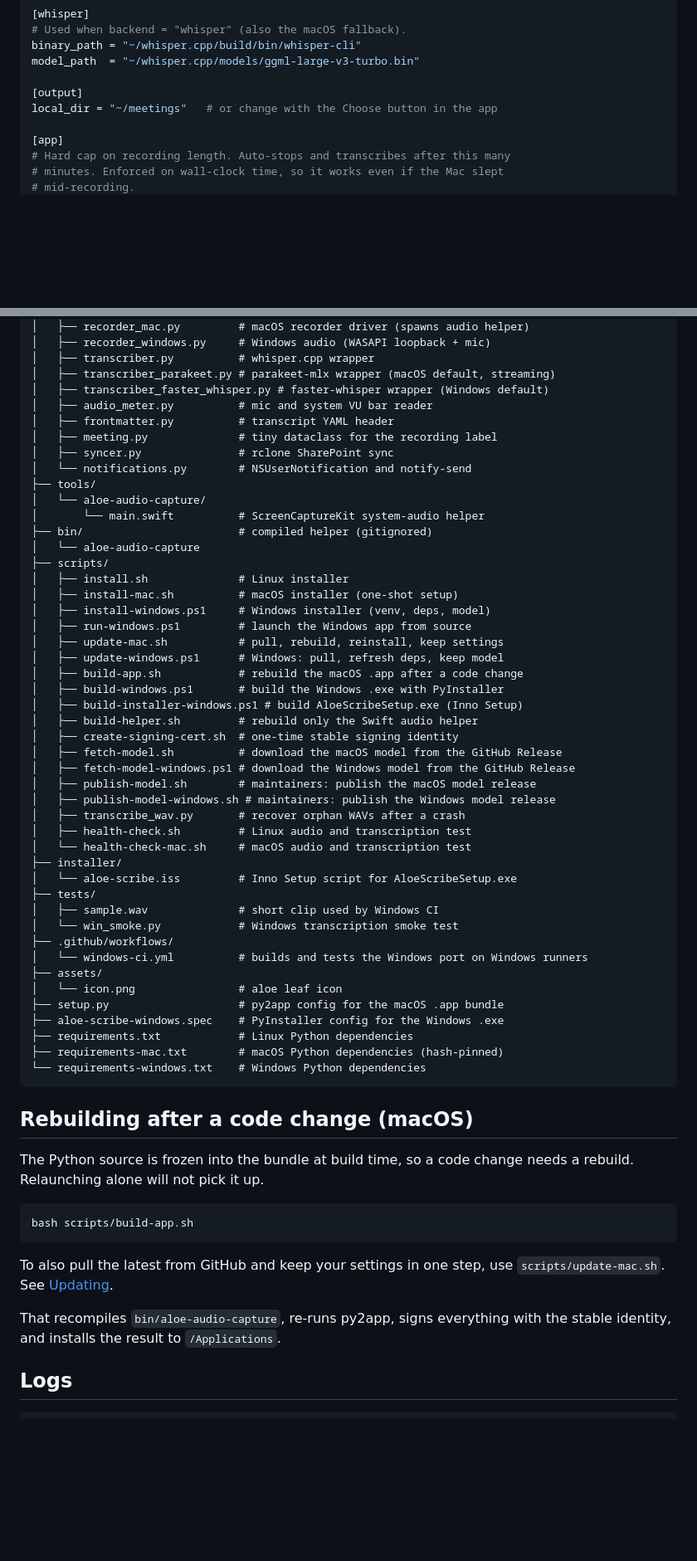
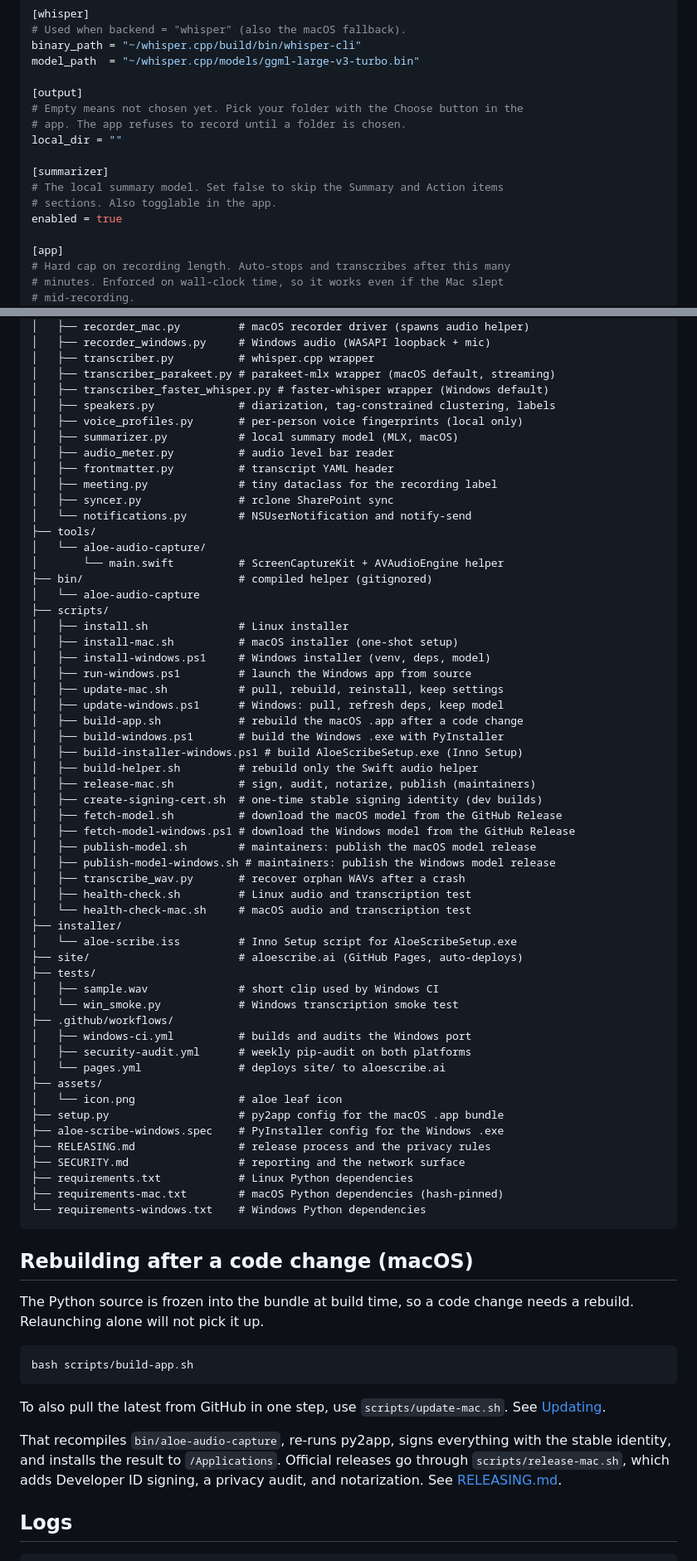
Before and after one commit to vinnybarbs/Aloe-Scribe, a Markdown page: README.md, 2 parts joined by grey strips. Shown at 83% size. Rendered like a GitHub page; blank space fills up the shorter version.

Commit message:
README rewrite: download-first, new config home, current pipeline
Co-Authored-By: Claude Fable 5 <noreply@anthropic.com>

````diff
--- a/README.md
+++ b/README.md
@@ -269,7 +262,14 @@ binary_path = "~/whisper.cpp/build/bin/whisper-cli"
 model_path  = "~/whisper.cpp/models/ggml-large-v3-turbo.bin"
 
 [output]
-local_dir = "~/meetings"   # or change with the Choose button in the app
+# Empty means not chosen yet. Pick your folder with the Choose button in the
+# app. The app refuses to record until a folder is chosen.
+local_dir = ""
+
+[summarizer]
+# The local summary model. Set false to skip the Summary and Action items
+# sections. Also togglable in the app.
+enabled = true
 
 [app]
 # Hard cap on recording length. Auto-stops and transcribes after this many
@@ -389,14 +388,17 @@ aloe-scribe/
 │   ├── transcriber.py          # whisper.cpp wrapper
 │   ├── transcriber_parakeet.py # parakeet-mlx wrapper (macOS default, streaming)
 │   ├── transcriber_faster_whisper.py # faster-whisper wrapper (Windows default)
-│   ├── audio_meter.py          # mic and system VU bar reader
+│   ├── speakers.py             # diarization, tag-constrained clustering, labels
+│   ├── voice_profiles.py       # per-person voice fingerprints (local only)
+│   ├── summarizer.py           # local summary model (MLX, macOS)
+│   ├── audio_meter.py          # audio level bar reader
 │   ├── frontmatter.py          # transcript YAML header
 │   ├── meeting.py              # tiny dataclass for the recording label
 │   ├── syncer.py               # rclone SharePoint sync
 │   └── notifications.py        # NSUserNotification and notify-send
 ├── tools/
 │   └── aloe-audio-capture/
-│       └── main.swift          # ScreenCaptureKit system-audio helper
+│       └── main.swift          # ScreenCaptureKit + AVAudioEngine helper
 ├── bin/                        # compiled helper (gitignored)
 │   └── aloe-audio-capture
 ├── scripts/
@@ -410,7 +412,8 @@ aloe-scribe/
 │   ├── build-windows.ps1       # build the Windows .exe with PyInstaller
 │   ├── build-installer-windows.ps1 # build AloeScribeSetup.exe (Inno Setup)
 │   ├── build-helper.sh         # rebuild only the Swift audio helper
-│   ├── create-signing-cert.sh  # one-time stable signing identity
+│   ├── release-mac.sh          # sign, audit, notarize, publish (maintainers)
+│   ├── create-signing-cert.sh  # one-time stable signing identity (dev builds)
 │   ├── fetch-model.sh          # download the macOS model from the GitHub Release
 │   ├── fetch-model-windows.ps1 # download the Windows model from the GitHub Release
 │   ├── publish-model.sh        # maintainers: publish the macOS model release
@@ -420,15 +423,20 @@ aloe-scribe/
 │   └── health-check-mac.sh     # macOS audio and transcription test
 ├── installer/
 │   └── aloe-scribe.iss         # Inno Setup script for AloeScribeSetup.exe
+├── site/                       # aloescribe.ai (GitHub Pages, auto-deploys)
 ├── tests/
 │   ├── sample.wav              # short clip used by Windows CI
 │   └── win_smoke.py            # Windows transcription smoke test
 ├── .github/workflows/
-│   └── windows-ci.yml          # builds and tests the Windows port on Windows runners
+│   ├── windows-ci.yml          # builds and audits the Windows port
+│   ├── security-audit.yml      # weekly pip-audit on both platforms
+│   └── pages.yml               # deploys site/ to aloescribe.ai
 ├── assets/
 │   └── icon.png                # aloe leaf icon
 ├── setup.py                    # py2app config for the macOS .app bundle
 ├── aloe-scribe-windows.spec    # PyInstaller config for the Windows .exe
+├── RELEASING.md                # release process and the privacy rules
+├── SECURITY.md                 # reporting and the network surface
 ├── requirements.txt            # Linux Python dependencies
 ├── requirements-mac.txt        # macOS Python dependencies (hash-pinned)
 └── requirements-windows.txt    # Windows Python dependencies
@@ -442,9 +450,9 @@ The Python source is frozen into the bundle at build time, so a code change need
 bash scripts/build-app.sh
 ```
 
-To also pull the latest from GitHub and keep your settings in one step, use `scripts/update-mac.sh`. See [Updating](#updating-to-the-latest-version-macos).
+To also pull the latest from GitHub in one step, use `scripts/update-mac.sh`. See [Updating](#updating-to-the-latest-version-macos).
 
-That recompiles `bin/aloe-audio-capture`, re-runs py2app, signs everything with the stable identity, and installs the result to `/Applications`.
+That recompiles `bin/aloe-audio-capture`, re-runs py2app, signs everything with the stable identity, and installs the result to `/Applications`. Official releases go through `scripts/release-mac.sh`, which adds Developer ID signing, a privacy audit, and notarization. See [RELEASING.md](RELEASING.md).
 
 ## Logs
 
````
Also changed, not shown: other parts of README.md (+51 -59 lines).
